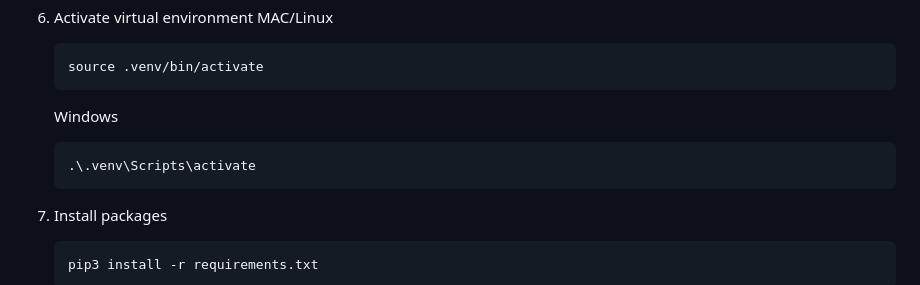
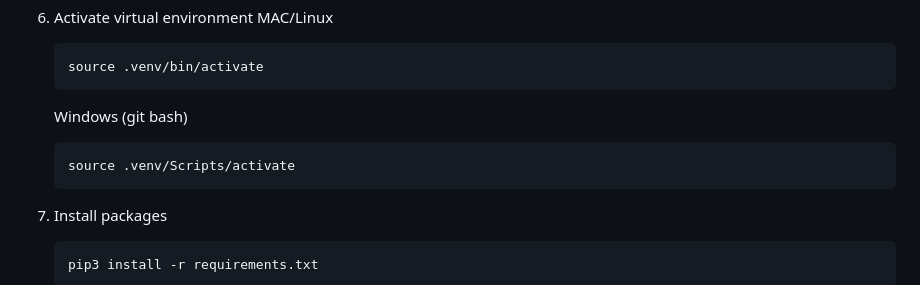
Before and after one commit to abhijitpaul0212/BlogVerse, a Markdown page: README.md, the part around the change. GitHub-like rendering.

````diff
--- a/README.md
+++ b/README.md
@@ -66,9 +66,9 @@ My motivation behind this project is to enhance my programming skills on Python
    source .venv/bin/activate
    ```
 
-   Windows
+   Windows (git bash)
    ```
-   .\.venv\Scripts\activate
+   source .venv/Scripts/activate
    ```
 
 11. Install packages
````
